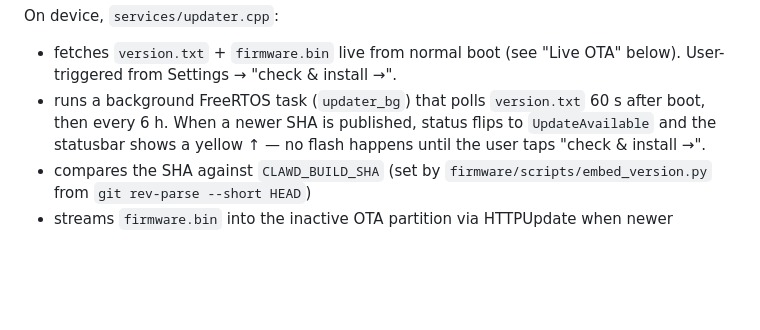
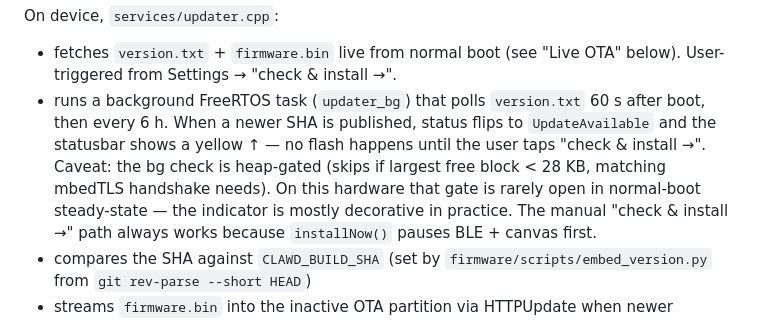
Before and after one commit to CHaerem/clawdputer, a Markdown page: CLAUDE.md, the part around the change. Rendered like a GitHub page; blank space fills up the shorter version.

Commit message:
CLAUDE.md: document bg check heap-floor caveat
In current heap conditions the bg check rarely fires in steady-state,
so the statusbar ↑ indicator is mostly decorative. Manual install path
is unaffected.

Co-Authored-By: Claude Opus 4.7 (1M context) <noreply@anthropic.com>

```diff
--- a/CLAUDE.md
+++ b/CLAUDE.md
@@ -161,6 +161,11 @@ On device, `services/updater.cpp`:
   60 s after boot, then every 6 h. When a newer SHA is published, status
   flips to `UpdateAvailable` and the statusbar shows a yellow ↑ — no
   flash happens until the user taps "check & install →".
+  Caveat: the bg check is heap-gated (skips if largest free block < 28 KB,
+  matching mbedTLS handshake needs). On this hardware that gate is rarely
+  open in normal-boot steady-state — the indicator is mostly decorative
+  in practice. The manual "check & install →" path always works because
+  `installNow()` pauses BLE + canvas first.
 - compares the SHA against `CLAWD_BUILD_SHA` (set by
   `firmware/scripts/embed_version.py` from `git rev-parse --short HEAD`)
 - streams `firmware.bin` into the inactive OTA partition via HTTPUpdate
```
